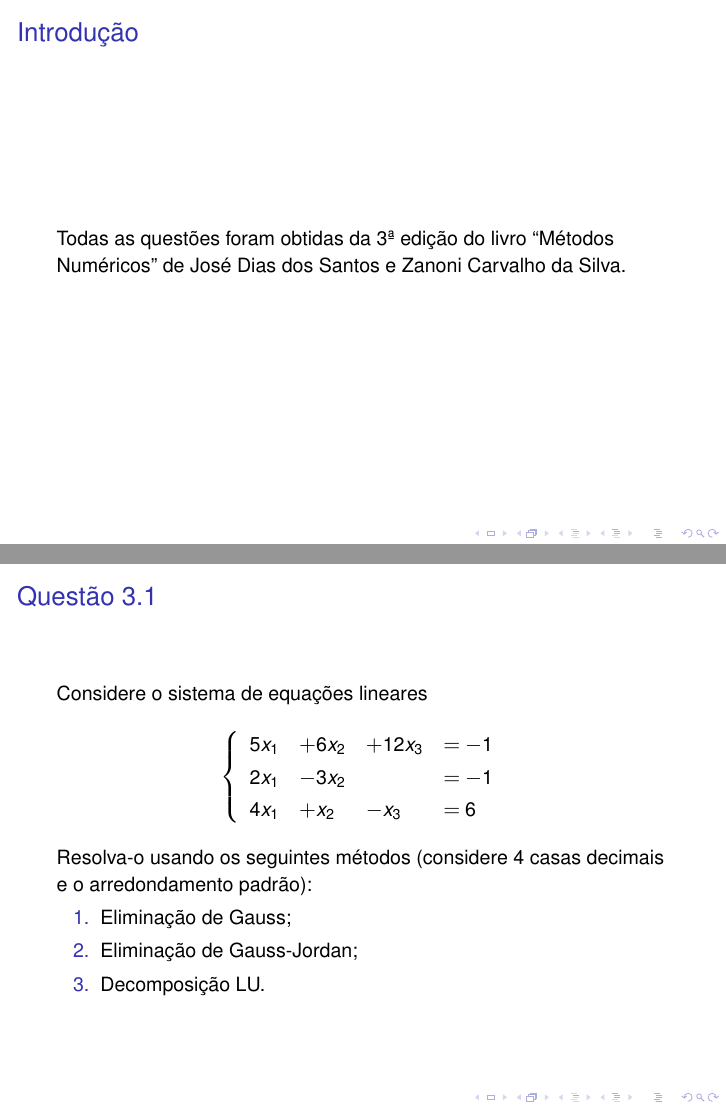
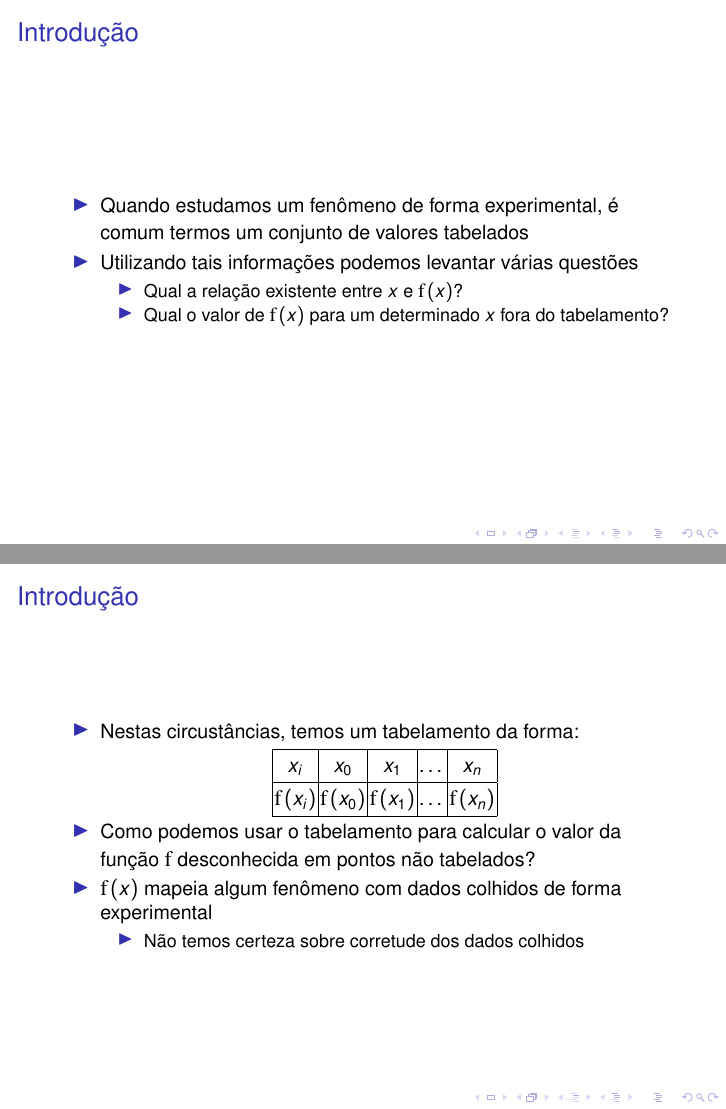
Before and after one commit to andredidier/metodos-numericos, LaTeX slides (curso-calculo-numerico/main.tex, which reads curso-calculo-numerico/ajustamento.tex): pages 2 and 3 of 47 before the commit and pages 2 and 5 of 5 after it, joined at a grey line. Compiled offline with pdfLaTeX; a LaTeX package or settings file that is missing is left out.

Commit message:
Iniciando reescrita da aula 13.

```diff
--- /dev/null
+++ b/curso-calculo-numerico/ajustamento.tex
@@ -0,0 +1,41 @@
+\section{Introdução}
+
+\begin{frame}
+\frametitle{Introdução}
+
+\begin{itemize}
+  \item Quando estudamos um fenômeno de forma experimental, é comum termos um conjunto de valores tabelados
+  \item Utilizando tais informações podemos levantar várias questões
+    \begin{itemize}
+      \item Qual a relação existente entre $\x$ e $\f\left(x\right)$?
+      \item Qual o valor de $\f\left(x\right)$ para um determinado $\x$ fora do tabelamento?
+    \end{itemize}
+\end{itemize}
+\end{frame}
+
+\begin{frame}
+\frametitle{Introdução}
+
+\begin{itemize}
+  \item Nestas circustâncias, temos um tabelamento da forma:
+%
+\begin{center}
+\onslide<2->{
+\begin{tabular}{|c|c|c|c|c|}
+\hline
+$\x_i$ & $\x_0$ & $\x_1$ & \ldots & $\x_n$\\
+\hline
+$\f\left(\x_i\right)$ & $\f\left(\x_0\right)$ & $\f\left(\x_1\right)$ & \ldots & $\f\left(\x_n\right)$\\
+\hline
+\end{tabular}
+}
+\end{center}
+%
+  \item Como podemos usar o tabelamento para calcular o valor da função $\f$ desconhecida em pontos não tabelados?
+  \item $\f\left(\x\right)$ mapeia algum fenômeno com dados colhidos de forma experimental
+    \begin{itemize}
+      \item<3-> Não temos certeza sobre corretude dos dados colhidos
+    \end{itemize}
+\end{itemize}
+
+\end{frame}
--- a/curso-calculo-numerico/main.tex
+++ b/curso-calculo-numerico/main.tex
@@ -54,7 +54,7 @@
 % - Use the \inst{?} command only if the authors have different
 %   affiliation.
 %\author{F.~Author\inst{1} \and S.~Another\inst{2}}
-\author{André L. R. Didier\inst{1}}
+\author{André Didier \and Rafael Mesquita \and Adalberto Júnior \and Renato Vimieiro}
 
 % - Use the \inst command only if there are several affiliations.
 % - Keep it simple, no one is interested in your street address.
@@ -104,7 +104,7 @@ UFPE
 
 %\beamerdefaultoverlayspecification{<+->}
 
-\includeonlylecture{aula12}
+\includeonlylecture{aula13}
 
 \begin{document}
 
```
Also changed, not shown: curso-calculo-numerico/main.tex (3 more changed lines).
